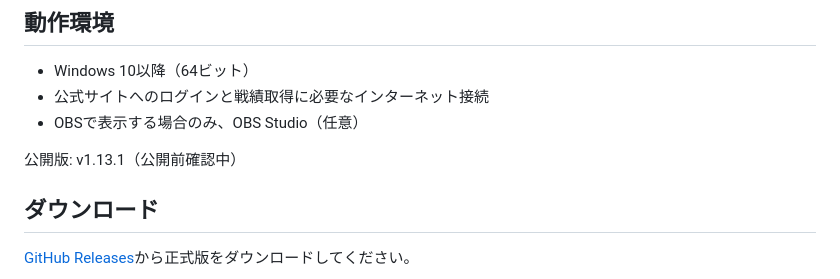
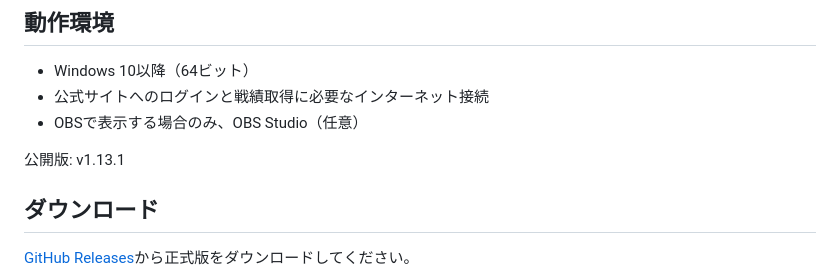
Before and after one commit to mickangumi-oss/match-session-overlay, a Markdown page: README.md, the part around the change. Drawn GitHub-style.

```diff
--- a/README.md
+++ b/README.md
@@ -13,7 +13,7 @@
 - 公式サイトへのログインと戦績取得に必要なインターネット接続
 - OBSで表示する場合のみ、OBS Studio（任意）
 
-公開版: v1.13.1（公開前確認中）
+公開版: v1.13.1
 
 ## ダウンロード
 
```
Also changed, not shown: README.en.md (+1 -1 lines).
